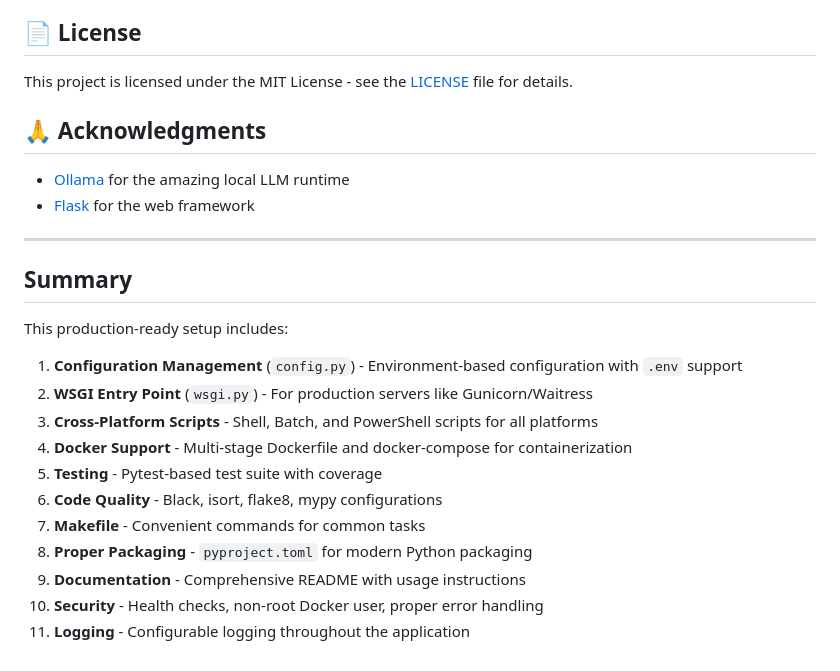
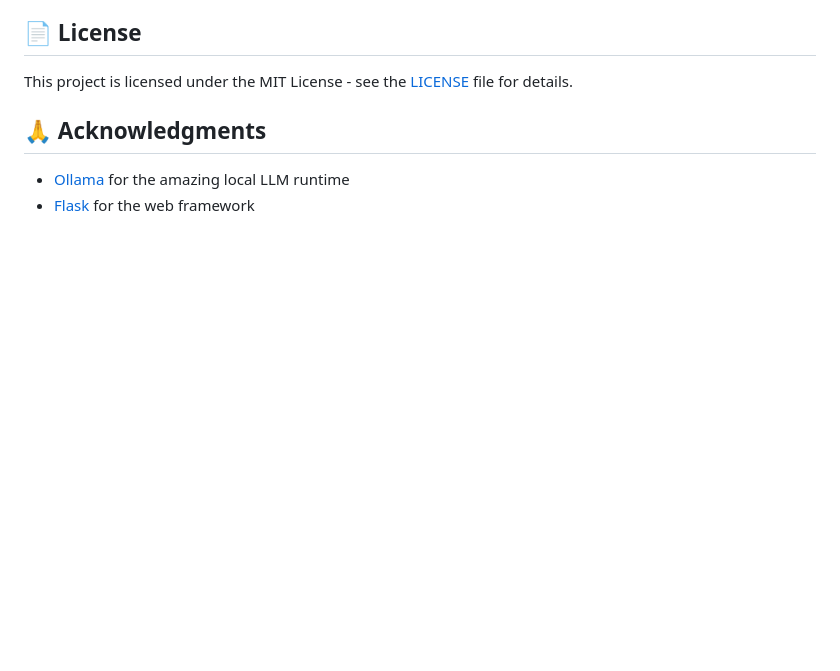
Before and after one commit to sboka/ollama-model-explorer, a Markdown page: README.md, the part around the change. GitHub-like rendering; blank space fills up the shorter version.

Commit message:
remove AI summary

```diff
--- a/README.md
+++ b/README.md
@@ -218,21 +218,3 @@ This project is licensed under the MIT License - see the [LICENSE](LICENSE) file
 
 - [Ollama](https://ollama.ai/) for the amazing local LLM runtime
 - [Flask](https://flask.palletsprojects.com/) for the web framework
-
----
-
-## Summary
-
-This production-ready setup includes:
-
-1. **Configuration Management** (`config.py`) - Environment-based configuration with `.env` support
-2. **WSGI Entry Point** (`wsgi.py`) - For production servers like Gunicorn/Waitress
-3. **Cross-Platform Scripts** - Shell, Batch, and PowerShell scripts for all platforms
-4. **Docker Support** - Multi-stage Dockerfile and docker-compose for containerization
-5. **Testing** - Pytest-based test suite with coverage
-6. **Code Quality** - Black, isort, flake8, mypy configurations
-7. **Makefile** - Convenient commands for common tasks
-8. **Proper Packaging** - `pyproject.toml` for modern Python packaging
-9. **Documentation** - Comprehensive README with usage instructions
-10. **Security** - Health checks, non-root Docker user, proper error handling
-11. **Logging** - Configurable logging throughout the application
```
